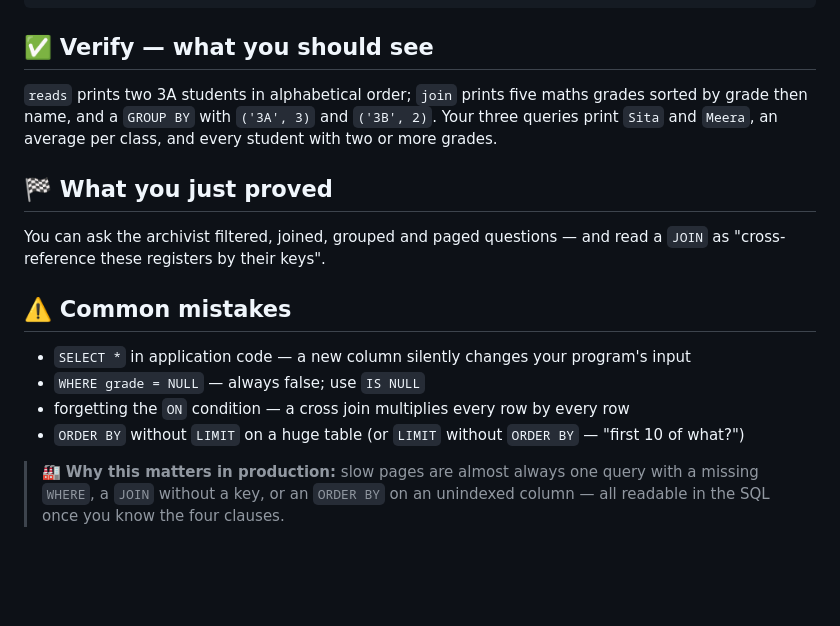
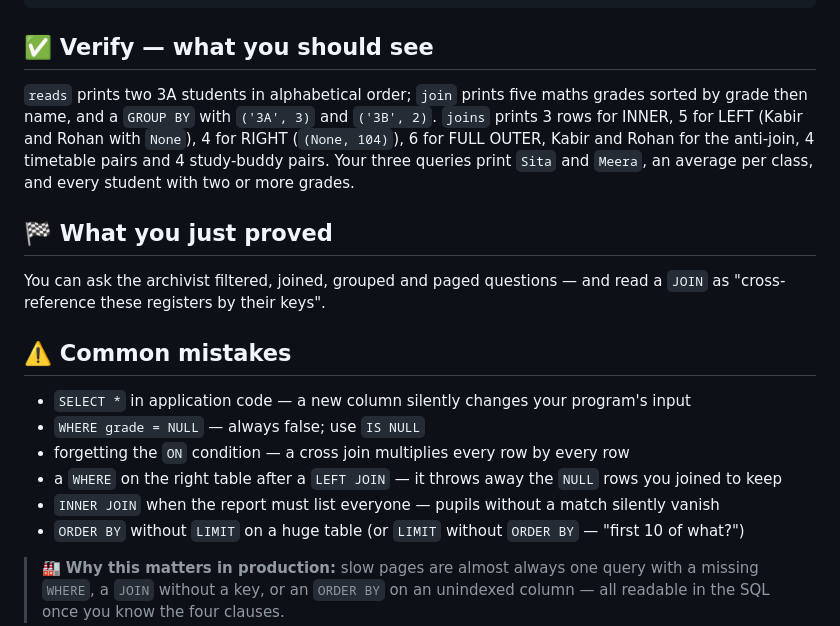
Before and after one commit to BaluRaut/learn-database-school, a Markdown page: lessons/03-sql-reads/README.md, the part around one of its changes. Drawn GitHub-style; blank space fills up the shorter version.

```diff
--- a/lessons/03-sql-reads/README.md
+++ b/lessons/03-sql-reads/README.md
@@ -82,7 +103,7 @@ EOF
 
 ## ✅ Verify — what you should see
 
-`reads` prints two 3A students in alphabetical order; `join` prints five maths grades sorted by grade then name, and a `GROUP BY` with `('3A', 3)` and `('3B', 2)`. Your three queries print `Sita` and `Meera`, an average per class, and every student with two or more grades.
+`reads` prints two 3A students in alphabetical order; `join` prints five maths grades sorted by grade then name, and a `GROUP BY` with `('3A', 3)` and `('3B', 2)`. `joins` prints 3 rows for INNER, 5 for LEFT (Kabir and Rohan with `None`), 4 for RIGHT (`(None, 104)`), 6 for FULL OUTER, Kabir and Rohan for the anti-join, 4 timetable pairs and 4 study-buddy pairs. Your three queries print `Sita` and `Meera`, an average per class, and every student with two or more grades.
 
 ## 🏁 What you just proved
 
@@ -93,6 +114,8 @@ You can ask the archivist filtered, joined, grouped and paged questions — and
 - `SELECT *` in application code — a new column silently changes your program's input
 - `WHERE grade = NULL` — always false; use `IS NULL`
 - forgetting the `ON` condition — a cross join multiplies every row by every row
+- a `WHERE` on the right table after a `LEFT JOIN` — it throws away the `NULL` rows you joined to keep
+- `INNER JOIN` when the report must list everyone — pupils without a match silently vanish
 - `ORDER BY` without `LIMIT` on a huge table (or `LIMIT` without `ORDER BY` — "first 10 of what?")
 
 > 🏭 **Why this matters in production:** slow pages are almost always one query with a missing `WHERE`, a `JOIN` without a key, or an `ORDER BY` on an unindexed column — all readable in the SQL once you know the four clauses.
```
Also changed, not shown: other parts of lessons/03-sql-reads/README.md (+26 -5 lines).
